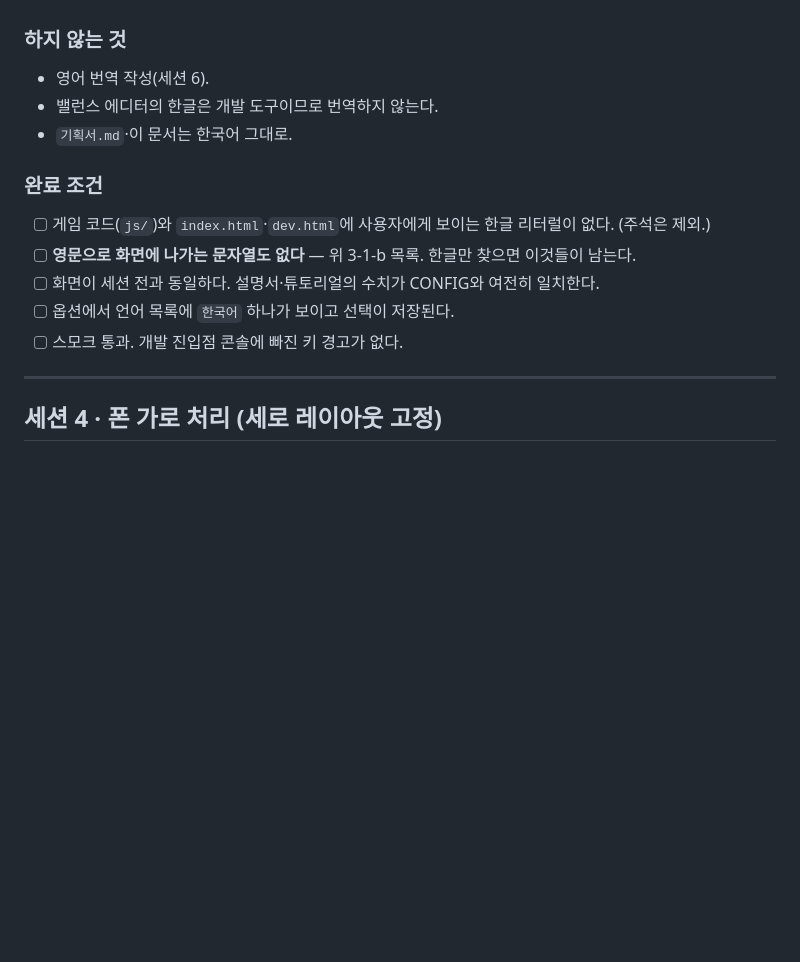
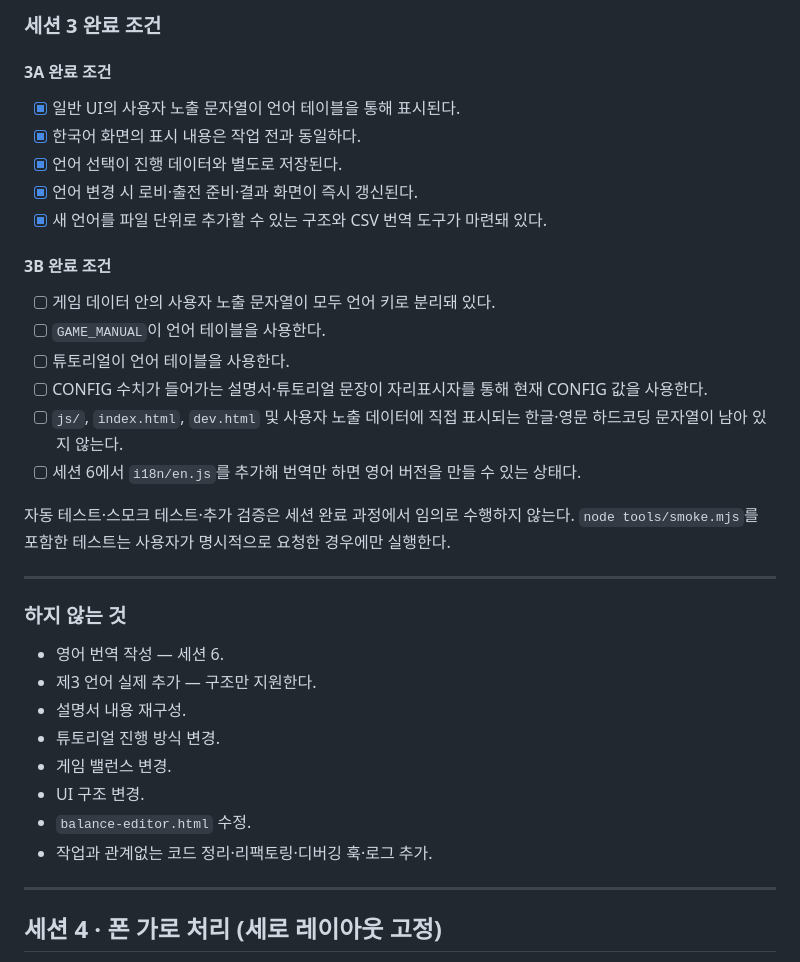
Before and after one commit to koreanyo1548-maker/sla, a Markdown page: 개발계획서.md, the part around one of its changes. Rendered like a GitHub page; blank space fills up the shorter version.

```diff
--- a/개발계획서.md
+++ b/개발계획서.md
@@ -238,17 +387,37 @@
+### 세션 3 완료 조건
+
+#### 3A 완료 조건
+
+* [x] 일반 UI의 사용자 노출 문자열이 언어 테이블을 통해 표시된다.
+* [x] 한국어 화면의 표시 내용은 작업 전과 동일하다.
+* [x] 언어 선택이 진행 데이터와 별도로 저장된다.
+* [x] 언어 변경 시 로비·출전 준비·결과 화면이 즉시 갱신된다.
+* [x] 새 언어를 파일 단위로 추가할 수 있는 구조와 CSV 번역 도구가 마련돼 있다.
+
+#### 3B 완료 조건
+
+* [ ] 게임 데이터 안의 사용자 노출 문자열이 모두 언어 키로 분리돼 있다.
+* [ ] `GAME_MANUAL`이 언어 테이블을 사용한다.
+* [ ] 튜토리얼이 언어 테이블을 사용한다.
+* [ ] CONFIG 수치가 들어가는 설명서·튜토리얼 문장이 자리표시자를 통해 현재 CONFIG 값을 사용한다.
+* [ ] `js/`, `index.html`, `dev.html` 및 사용자 노출 데이터에 직접 표시되는 한글·영문 하드코딩 문자열이 남아 있지 않는다.
+* [ ] 세션 6에서 `i18n/en.js`를 추가해 번역만 하면 영어 버전을 만들 수 있는 상태다.
+
+자동 테스트·스모크 테스트·추가 검증은 세션 완료 과정에서 임의로 수행하지 않는다. `node tools/smoke.mjs`를 포함한 테스트는 사용자가 명시적으로 요청한 경우에만 실행한다.
+
+---
 
 ### 하지 않는 것
 
-- 영어 번역 작성(세션 6).
-- 밸런스 에디터의 한글은 개발 도구이므로 번역하지 않는다.
-- `기획서.md`·이 문서는 한국어 그대로.
+* 영어 번역 작성 — 세션 6.
+* 제3 언어 실제 추가 — 구조만 지원한다.
+* 설명서 내용 재구성.
+* 튜토리얼 진행 방식 변경.
+* 게임 밸런스 변경.
+* UI 구조 변경.
+* `balance-editor.html` 수정.
+* 작업과 관계없는 코드 정리·리팩토링·디버깅 훅·로그 추가.
 
-### 완료 조건
-
-- [ ] 게임 코드(`js/`)와 `index.html`·`dev.html`에 사용자에게 보이는 한글 리터럴이 없다. (주석은 제외.)
-- [ ] **영문으로 화면에 나가는 문자열도 없다** — 위 3-1-b 목록. 한글만 찾으면 이것들이 남는다.
-- [ ] 화면이 세션 전과 동일하다. 설명서·튜토리얼의 수치가 CONFIG와 여전히 일치한다.
-- [ ] 옵션에서 언어 목록에 `한국어` 하나가 보이고 선택이 저장된다.
-- [ ] 스모크 통과. 개발 진입점 콘솔에 빠진 키 경고가 없다.
 
 ---
 
```
Also changed, not shown: other parts of 개발계획서.md (+178 -29 lines).
